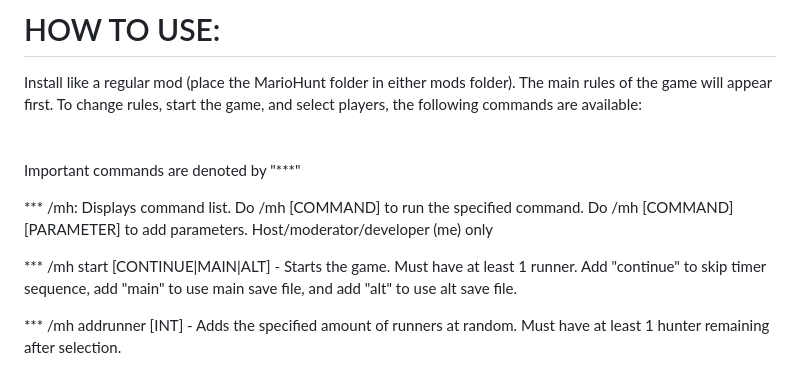
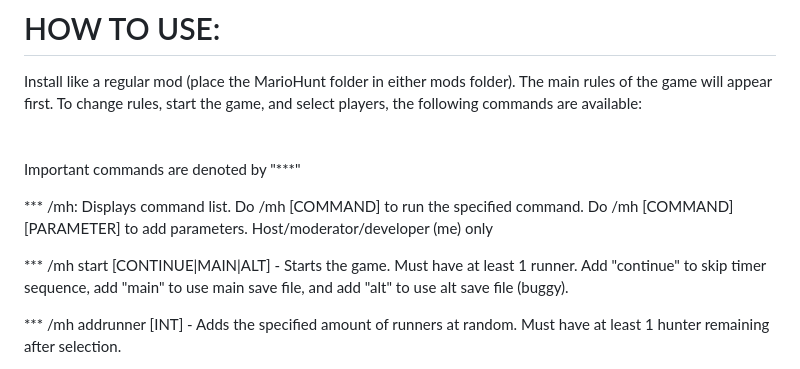
Before and after one commit to EmilyEmmi/MarioHunt, a Markdown page: README.md, the part around the change. GitHub-like rendering.

```diff
--- a/README.md
+++ b/README.md
@@ -41,7 +41,7 @@ Important commands are denoted by "***"
 
 *** /mh: Displays command list. Do /mh [COMMAND] to run the specified command. Do /mh [COMMAND] [PARAMETER] to add parameters. Host/moderator/developer (me) only
 
-*** /mh start [CONTINUE|MAIN|ALT] - Starts the game. Must have at least 1 runner. Add "continue" to skip timer sequence, add "main" to use main save file, and add "alt" to use alt save file.
+*** /mh start [CONTINUE|MAIN|ALT] - Starts the game. Must have at least 1 runner. Add "continue" to skip timer sequence, add "main" to use main save file, and add "alt" to use alt save file (buggy).
 
 *** /mh addrunner [INT] - Adds the specified amount of runners at random. Must have at least 1 hunter remaining after selection.
 
```
